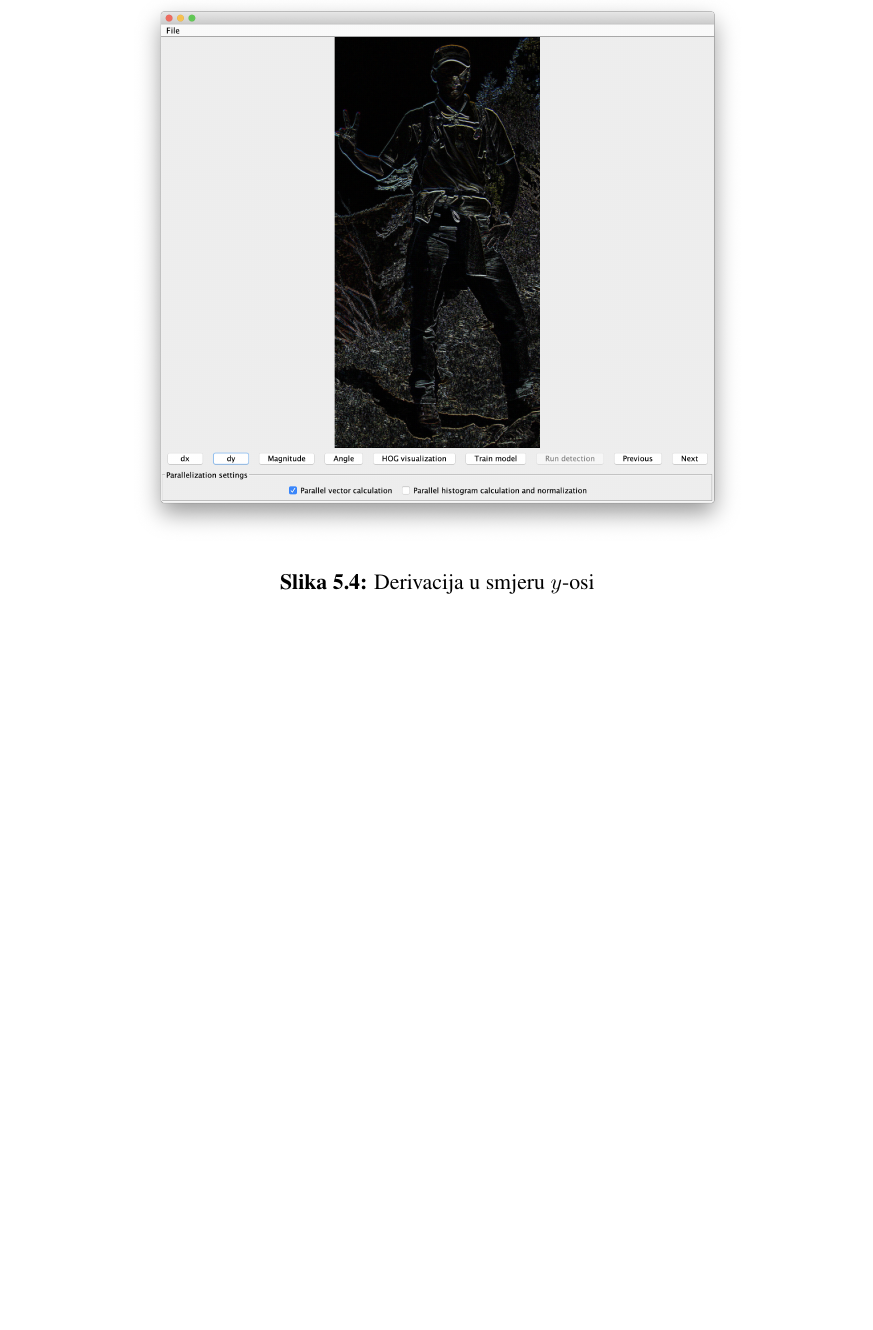
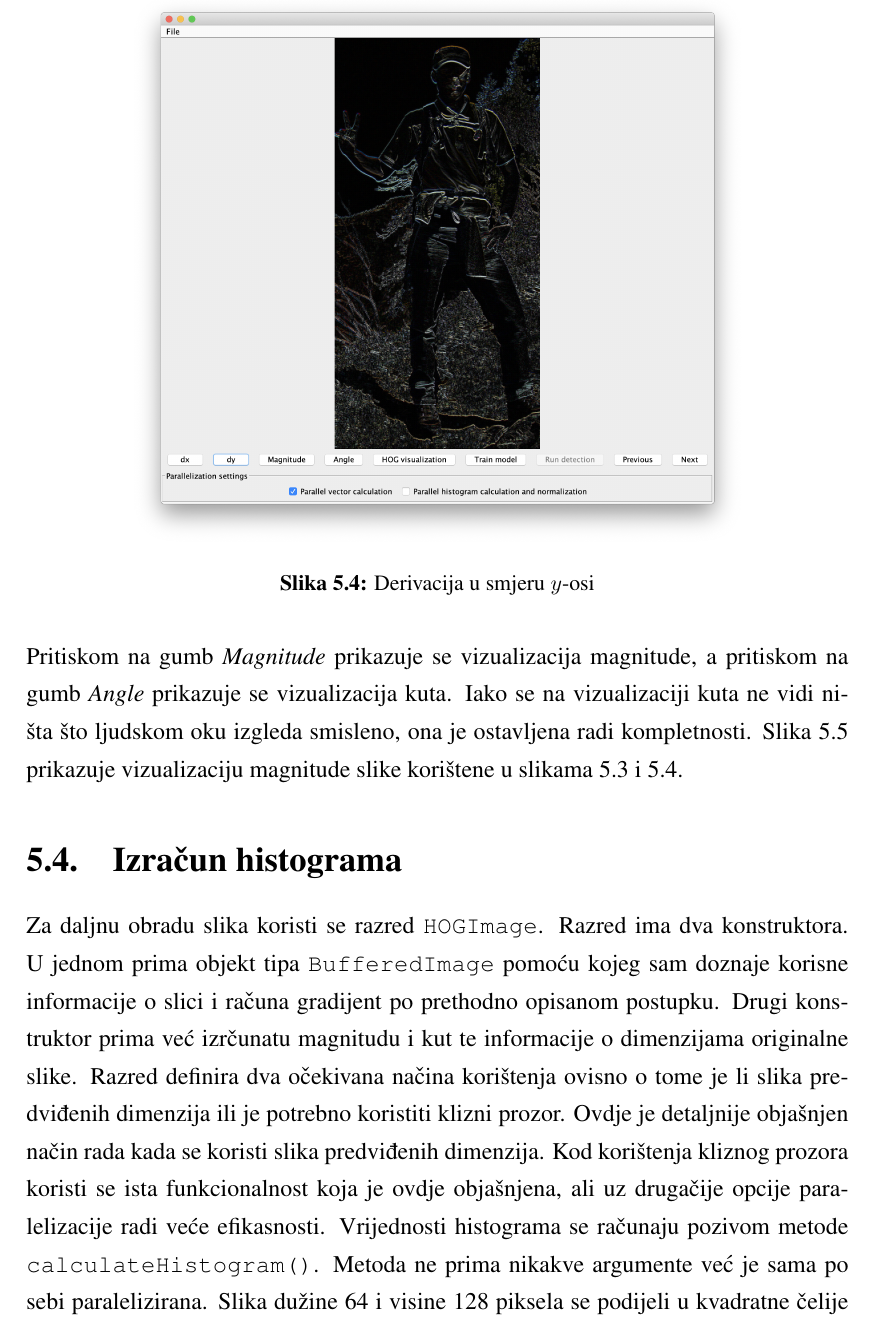
Before and after one commit to mateoim/Bachelor-Thesis, a LaTeX thesis (latex/zavrsni.tex): part of page 17 of 21 before the commit and part of page 17 of 22 after it, cut so that both start at the same text, the shorter picture padded with empty space. Compiled offline with pdfLaTeX.

Commit message:
Add Histogram calculation subchapter

```diff
--- a/latex/zavrsni.tex
+++ b/latex/zavrsni.tex
@@ -221,3 +221,4 @@ Pritiskom na gumbe \textit{dx} ili \textit{dy} grafičkog sučelja pokreće se p
 \end{figure}
 
 \section{Izračun magnitude i kuta}
+Magnituda je izračunate po formuli \ref{eq:mag}, a kut po formuli \ref{eq:ang}. Kako su oboje relativno jednostavne operacije i ne ovise o pojedinom retku ili stupcu ovdje nije korištena nikakva paralelizacija. Vizualizacija je ponovno ostvarena metodom \verb|convertToImage()|. Pritiskom na gumb \textit{Magnitude} prikazuje se vizualizacija magnitude, a pritiskom na gumb \textit{Angle} prikazuje se vizualizacija kuta. Iako se na vizualizaciji kuta ne vidi ništa što  ljudskom oku izgleda smisleno, ona je ostavljena radi kompletnosti. Slika~\ref{fig:magnitude} prikazuje vizualizaciju magnitude slike korištene u slikama \ref{fig:dx} i \ref{fig:dy}.
@@ -224,3 +230,11 @@ Pritiskom na gumbe \textit{dx} ili \textit{dy} grafičkog sučelja pokreće se p
+	\label{fig:magnitude}
+\end{figure}
+
+\section{Izračun histograma}
+Za daljnu obradu slika koristi se razred \verb|HOGImage|. Razred ima dva konstruktora. U jednom prima objekt tipa \verb|BufferedImage| pomoću kojeg sam doznaje korisne informacije o slici i računa gradijent po prethodno opisanom postupku. Drugi konstruktor prima već izrčunatu magnitudu i kut te informacije o dimenzijama originalne slike. Razred definira dva očekivana načina korištenja ovisno o tome je li slika predviđenih dimenzija ili je potrebno koristiti klizni prozor. Ovdje je detaljnije objašnjen način rada kada se koristi slika predviđenih dimenzija. Kod korištenja kliznog prozora koristi se ista funkcionalnost koja je ovdje objašnjena, ali uz drugačije opcije paralelizacije radi veće efikasnosti. Vrijednosti histograma se računaju pozivom metode \verb|calculateHistogram()|. Metoda ne prima nikakve argumente već je sama po sebi paralelizirana. Slika dužine 64 i visine 128 piksela se podijeli u kvadratne čelije dimenzije 8 piksela. Svaka čelija predstavlja histogram s 9 stupaca, a svaki stupac pokriva širinu od 20\degree. U blokirajući red se stavljaju indeksi na temelju kojih se računa odmak do početnog elementa čelije koju taj indeks predstavlja. Zatim se dretvama predaje taj red te se one pokreću, a glavna dretva se blokira dok ostale ne završe s radom. Dretve prestaju s radom kada dobiju index \verb|-1|. Kako svaka dretva upisuje izračunati histogram u polje na lokaciju izvučenog indeksa, a zbog korištenja blokirajućeg reda nije moguće da dvije dretve izvuku isti indeks, kod zapisivanja histograma nije potrebno koristiti sinkronizacijski mehanizam. U dretvama se doprinos magnitude računa prema formulama \ref{eq:vote} i \ref{eq:voteNext}.
+
+\section{Normalizacija blokova}
+
 
 \chapter{Rezultati}
 
```
Also changed, not shown: latex/zavrsni.tex (5 more changed lines).
